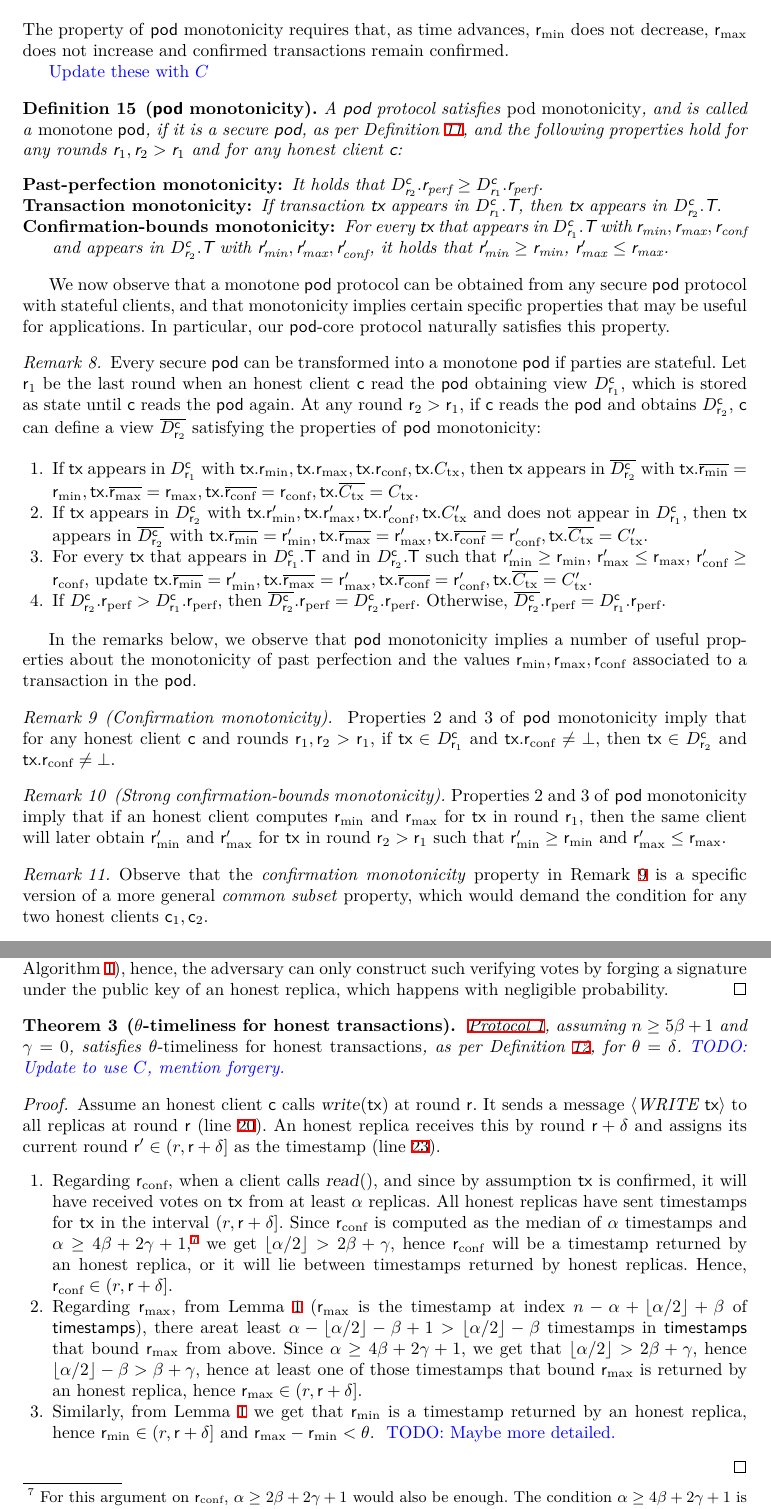
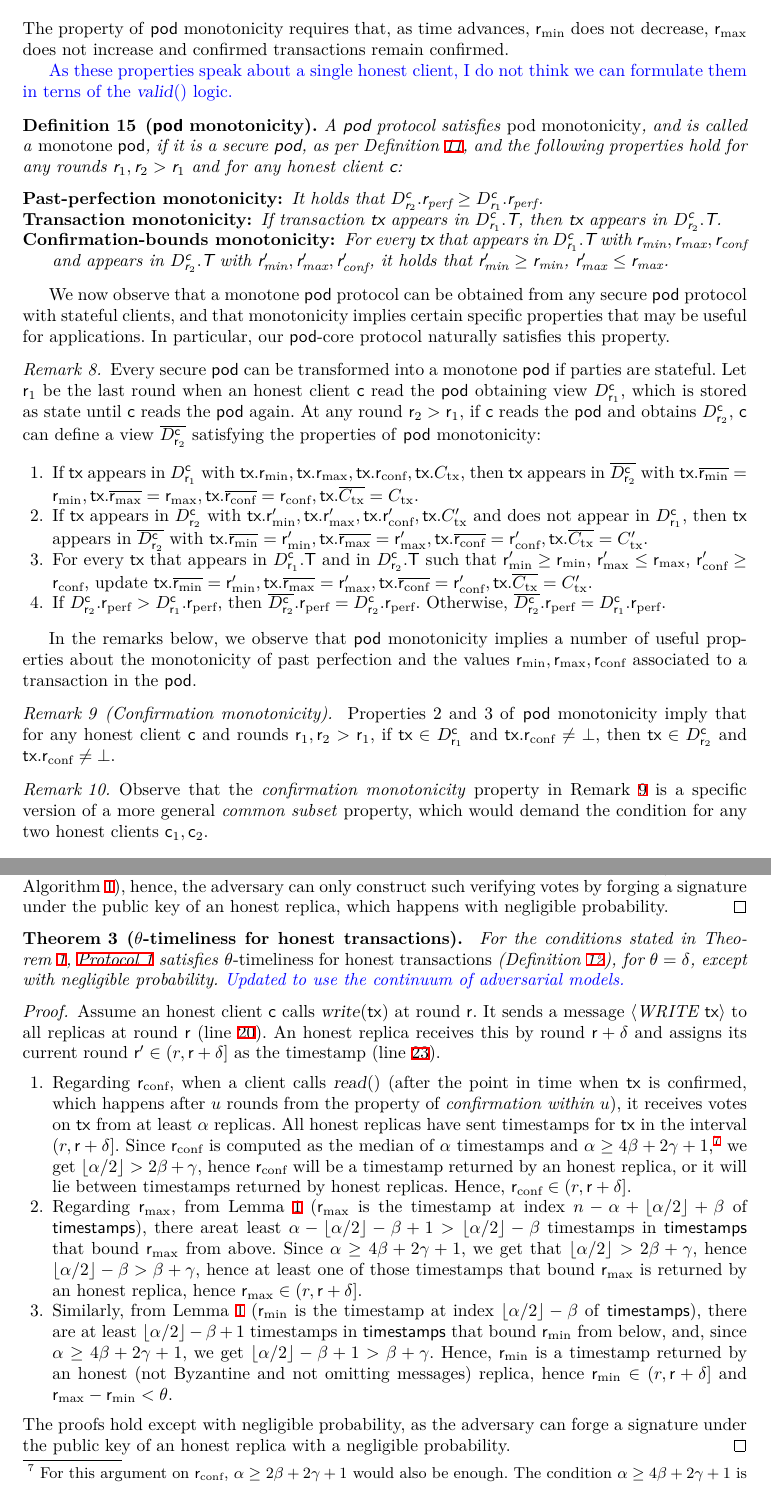
Before and after one commit to commonprefix/pod-paper, a LaTeX paper (main.tex, which reads app-monotonicity.tex, app-pod-security.tex): two parts of pages 18 and 22 of 25, joined at a grey line, cut so that both start at the same text. Compiled offline with XeLaTeX; a LaTeX package or settings file that is missing is left out.

Commit message:
finish proofs with mixed adversary structures

```diff
--- a/app-monotonicity.tex
+++ b/app-monotonicity.tex
@@ -3,7 +3,7 @@
 
 The property of \podtm monotonicity requires that, as time advances, $\rmin$ does not decrease, $\rmax$ does not increase and confirmed transactions remain confirmed.
 
-\oa{Update these with \cert}
+\oa{As these properties speak about a single honest client, I do not think we can formulate them in terns of the \opValid{} logic.}
 
 \begin{definition}[\podtm monotonicity]
 	A \podtm protocol satisfies \emph{pod monotonicity}, and is called a \emph{monotone \podtm}, if it is a secure \podtm, as per Definition~\ref{def:podsec}, and the following properties hold for any rounds $\round_1,\round_2 > \round_1$ and for any honest client~\client:
@@ -59,10 +59,10 @@ In the remarks below, we observe that \podtm monotonicity implies a number of us
 %	it holds that $\podView{\client}{\round_2}.\rperf \geq \podView{\client}{\round_1}.\rperf$.
 %\end{remark}
 
-\begin{remark}[Strong confirmation-bounds monotonicity]
-	Properties 2 and 3 of \podtm monotonicity imply that if an honest client computes $\rmin$ and $\rmax$ for \tx in round $\round_1$, then the same client will later obtain $\rmin'$ and $\rmax'$ for \tx in round $\round_2 > \round_1$ such that $\rmin' \geq \rmin$ and $\rmax' \leq \rmax$.
-	% \oa{What is the difference between this and the \emph{confirmation-bounds monotonicity}?}
-\end{remark}
+% \begin{remark}[Strong confirmation-bounds monotonicity]
+% 	Properties 2 and 3 of \podtm monotonicity imply that if an honest client computes $\rmin$ and $\rmax$ for \tx in round $\round_1$, then the same client will later obtain $\rmin'$ and $\rmax'$ for \tx in round $\round_2 > \round_1$ such that $\rmin' \geq \rmin$ and $\rmax' \leq \rmax$.
+% 	% \oa{What is the difference between this and the \emph{confirmation-bounds monotonicity}?}
+% \end{remark}
 
 \begin{remark}
 	Observe that the \emph{confirmation monotonicity} property in Remark~\ref{rem:confstick} is a specific version of a more general \emph{common subset} property, which would demand the condition for any two honest clients $\client_1, \client_2$.
--- a/app-pod-security.tex
+++ b/app-pod-security.tex
@@ -260,7 +260,7 @@ We now recall Theorem~\ref{thm:pod-security}, which we prove through a series of
 
 \begin{theorem}[$\parTemp$-timeliness for honest transactions]
 	\sloppy{
-		\Cref{const:pod-core}, assuming $n \geq 5 \beta + 1$ and $\gamma = 0$, satisfies \emph{\parTemp-timeliness for honest transactions}, as per \Cref{def:pod-timely}, for $\parTemp = \delta$.\oa{TODO: Update to use \cert, mention forgery.}
+		For the conditions stated in \Cref{thm:pod-security}, \Cref{const:pod-core} satisfies \emph{\parTemp-timeliness for honest transactions} (\Cref{def:pod-timely}), for $\parTemp = \delta$, except with negligible probability.\oa{Updated to use the continuum of adversarial models.}
 	}
 \end{theorem}
 \begin{proof}
@@ -268,12 +268,14 @@ We now recall Theorem~\ref{thm:pod-security}, which we prove through a series of
 	It sends a message \msgwrite{\tx} to all replicas at round \round (line~\ref{line:send-write-tx}).
 	An honest replica receives this by round $\round + \delta$ and assigns its current round $\round' \in (r, \round + \delta]$ as the timestamp (line~\ref{line:rep-assign-tsp}).
 	\begin{enumerate}
-		\item Regarding \rconf, when a client calls \opreadall{}, and since by assumption \tx is confirmed, it will have received votes on \tx from at least \alpha replicas. All honest replicas have sent timestamps for \tx in the interval $ (r, \round + \delta]$. Since \rconf is computed as the median of \alpha timestamps and $\alpha \geq 4\beta + 2\gamma + 1$,\footnote{For this argument on \rconf, $\alpha \geq 2\beta + 2\gamma + 1$ would also be enough. The condition $\alpha \geq 4\beta + 2\gamma + 1$ is necessary in order for \rmin and \rmax of a confirmed transaction to be timestamps returned by honest replicas.}
+		\item Regarding \rconf, when a client calls \opreadall{} (after the point in time when \tx is confirmed, which happens after \parConf rounds from the property of \emph{confirmation within \parConf}), it receives votes on \tx from at least \alpha replicas. All honest replicas have sent timestamps for \tx in the interval $ (r, \round + \delta]$. Since \rconf is computed as the median of \alpha timestamps and $\alpha \geq 4\beta + 2\gamma + 1$,\footnote{For this argument on \rconf, $\alpha \geq 2\beta + 2\gamma + 1$ would also be enough. The condition $\alpha \geq 4\beta + 2\gamma + 1$ is necessary in order for \rmin and \rmax of a confirmed transaction to be timestamps returned by honest replicas.}
 		we get $\lfloor \alpha / 2 \rfloor > 2\beta + \gamma$,
 		hence \rconf will be a timestamp returned by an honest replica, or it will lie between timestamps returned by honest replicas. Hence, $\rconf \in (r, \round + \delta]$.
 
 		\item Regarding \rmax, from \Cref{lem:assign-min-max} (\rmax is the timestamp at index $n - \alpha + \lfloor \alpha / 2 \rfloor + \beta$ of \txVotes), there areat least $\alpha - \lfloor \alpha/2 \rfloor - \beta + 1 > \lfloor \alpha/2 \rfloor - \beta$ timestamps in \txVotes that bound \rmax from above. Since $\alpha \geq 4\beta + 2 \gamma + 1$, we get that $\lfloor \alpha / 2 \rfloor > 2\beta + \gamma$, hence $\lfloor \alpha / 2 \rfloor - \beta > \beta + \gamma$, hence at least one of those timestamps that bound \rmax is returned by an honest replica, hence  $\rmax \in (r, \round + \delta]$.
 
-		\item Similarly, from \Cref{lem:assign-min-max} we get that \rmin is a timestamp returned by an honest replica, hence $\rmin \in (r, \round + \delta]$ and $\rmax - \rmin < \parTemp$. \oa{TODO: Maybe more detailed.}
+		\item Similarly, from \Cref{lem:assign-min-max} (\rmin is the timestamp at index $\lfloor \alpha / 2 \rfloor - \beta$ of \txVotes), there are at least $\lfloor \alpha / 2 \rfloor - \beta + 1$ timestamps in \txVotes that bound \rmin from below, and, since $\alpha \geq 4\beta + 2 \gamma + 1$, we get $\lfloor \alpha / 2 \rfloor - \beta + 1 > \beta + \gamma$.
+		Hence, \rmin is a timestamp returned by an honest (not Byzantine and not omitting messages) replica, hence $\rmin \in (r, \round + \delta]$ and $\rmax - \rmin < \parTemp$.
 	\end{enumerate}
+	The proofs hold except with negligible probability, as the adversary can forge a signature under the public key of an honest replica with a negligible probability.
 \end{proof}
```
Also changed, not shown: auctions.tex (+2 -2 lines), pod.tex (+8 -8 lines).
